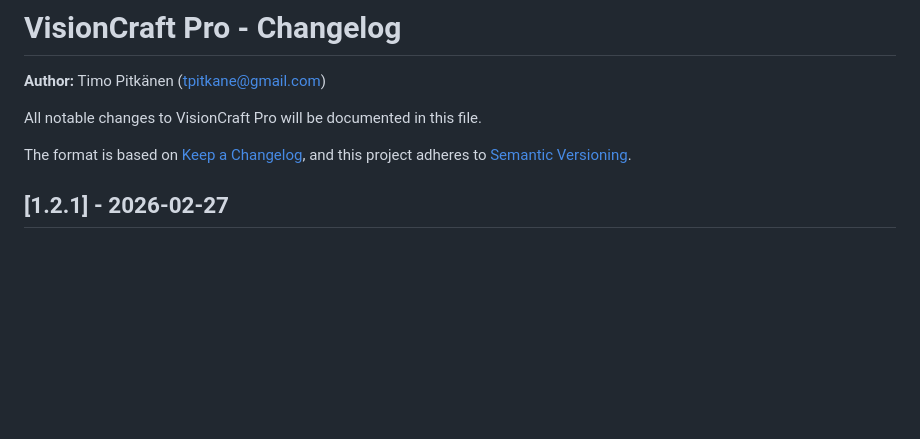
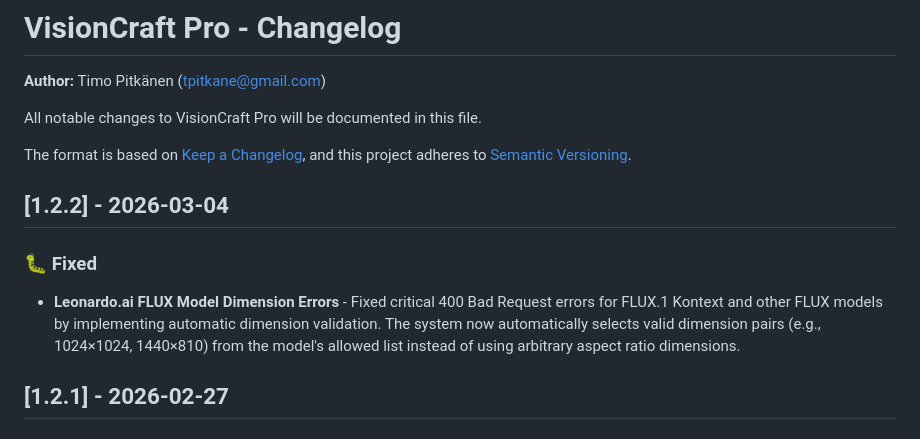
Before and after one commit to TimoP80/VisionCraftPro, a Markdown page: CHANGELOG.md, the part around the change. Drawn GitHub-style; blank space fills up the shorter version.

```diff
--- a/CHANGELOG.md
+++ b/CHANGELOG.md
@@ -6,6 +6,11 @@ All notable changes to VisionCraft Pro will be documented in this file.
 
 The format is based on [Keep a Changelog](https://keepachangelog.com/en/1.0.0/),
 and this project adheres to [Semantic Versioning](https://semver.org/spec/v2.0.0.html).
+
+## [1.2.2] - 2026-03-04
+
+### 🐛 Fixed
+- **Leonardo.ai FLUX Model Dimension Errors** - Fixed critical 400 Bad Request errors for FLUX.1 Kontext and other FLUX models by implementing automatic dimension validation. The system now automatically selects valid dimension pairs (e.g., 1024×1024, 1440×810) from the model's allowed list instead of using arbitrary aspect ratio dimensions.
 
 ## [1.2.1] - 2026-02-27
 
```
Also changed, not shown: API_DOCUMENTATION.md (+10 -0 lines).
